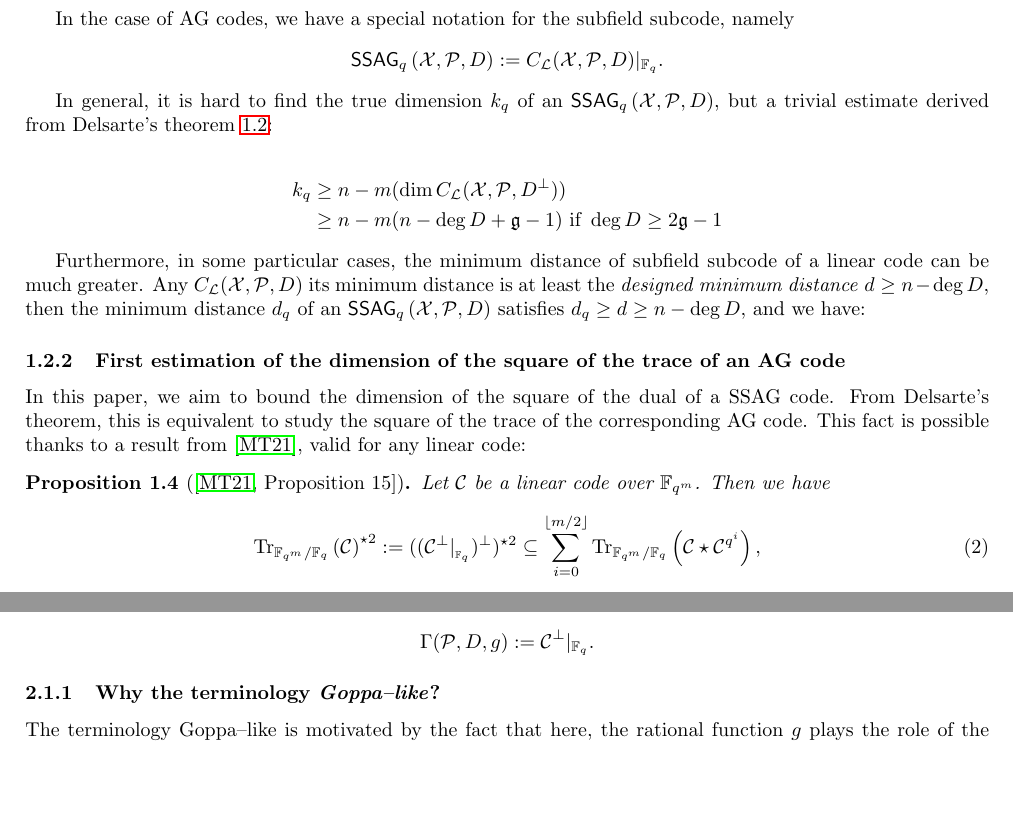
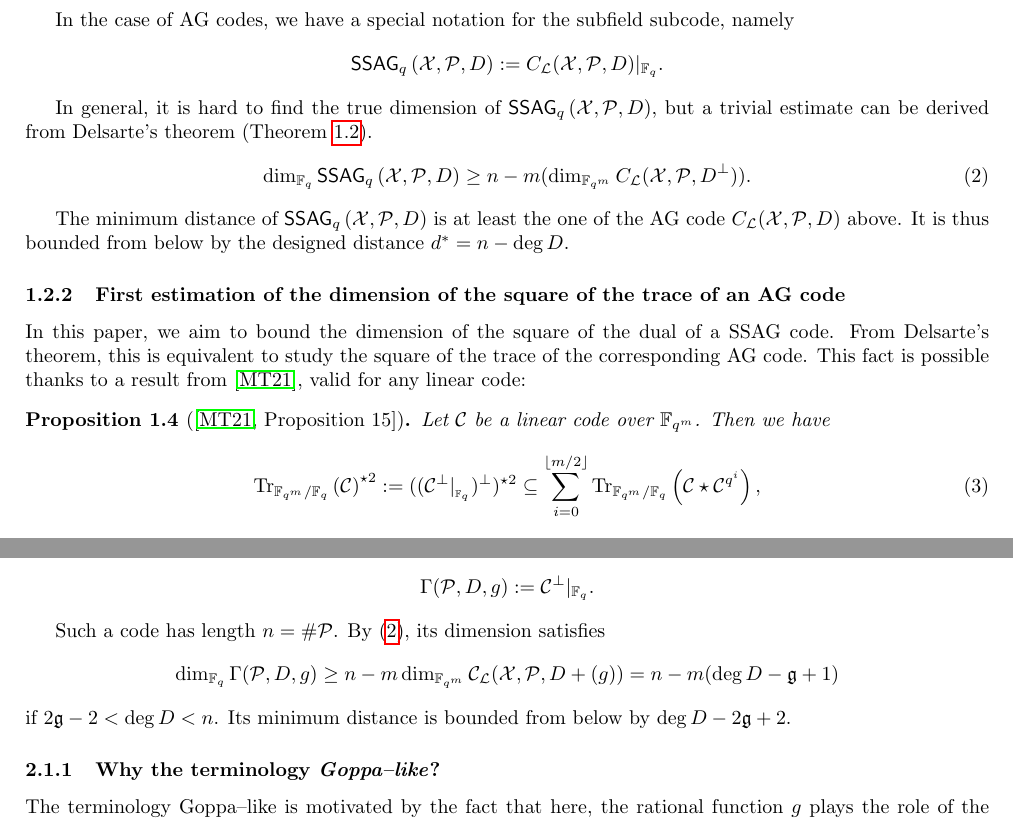
Before and after one commit to Reiikar/Distinguisher, a LaTeX paper (src/Hermitian_SSAG_distinguisher.tex): two parts of pages 4 and 6 of 17, joined at a grey line, cut so that both start at the same text, the shorter picture padded with empty space. Compiled offline with pdfLaTeX.

Commit message:
paramètres

```diff
--- a/src/Hermitian_SSAG_distinguisher.tex
+++ b/src/Hermitian_SSAG_distinguisher.tex
@@ -207,15 +208,12 @@ with $D^{\perp} = D_{\calP}-D+W$, where $D_{\calP} = \sum\limits_{P \in \calP} P
 In the case of AG codes, we have a special notation for the subfield subcode, namely
 \[\ssag{\calX,\calP,D} := C_{\calL}(\calX,\calP,D)|_{\fq}.\]
 
-In general, it is hard to find the true dimension $k_q$ of an $\ssag{\calX,\calP,D}$, but a trivial estimate derived from Delsarte's theorem \ref{th:delsarte}:
+In general, it is hard to find the true dimension of $\ssag{\calX,\calP,D}$, but a trivial estimate can be derived from Delsarte's theorem (Theorem~\ref{th:delsarte}).
+\begin{equation}\label{eq:dim_ssag}
+	\dim_{\fq} \ssag{\calX,\calP,D} \geq n - m(\dim_{\fqm} C_{\calL}(\calX,\calP,D^{\perp})).
+\end{equation}
 
-\begin{align*}
-	k_q &\geq n - m(\dim C_{\calL}(\calX,\calP,D^{\perp}))\\
-		&\geq n - m(n-\deg D+ \mathfrak{g}-1) \text{ if } \deg D \geq 2\mathfrak{g} -1
-\end{align*}
-
-
-Furthermore, in some particular cases, the minimum distance of subfield subcode of a linear code can be much greater. Any $C_{\calL}(\calX,\calP,D)$ its minimum distance is at least the \textit{designed minimum distance} $d \geq n-\deg D$, then  the minimum distance $d_q$ of an $\ssag{\calX,\calP,D}$ satisfies $d_q \geq d \geq n- \deg D$, and we have:
+The minimum distance of $\ssag{\calX,\calP,D}$ is at least the one of the AG code $C_{\calL}(\calX,\calP,D)$ above. It is thus bounded from below by the designed distance $d^*=n-\deg D$.% Furthermore, in some particular cases, the minimum distance of subfield subcode of a linear code can be much greater.
 
 
 \subsubsection{First estimation of the dimension of the square of the trace of an AG code}
@@ -324,8 +322,15 @@ Let $D$ be an effective divisor of positive degree $s$ on a smooth and irreducib
 \[\calC := \calC_{\calL}(\calX,\calP,D+(g))=\set{\left(f(P)g(P)^{-1}\right)_{P \in \calP} \mid f \in \calL(D)}.\]
 \begin{definition} \label{def:Goppa--like_AG_code}
 The Goppa--like AG code associated to $\calC$ is defined as the dual of its subfield subcode, \emph{i.e.}
-$$ \Gamma(\calP,D,g) := \calC^{\perp}|_{\fq}.$$
-\end{definition}
+\[ \Gamma(\calP,D,g) := \calC^{\perp}|_{\fq}.\]
+\end{definition}%
+%
+Such a code has length $n = \# \calP$. By \eqref{eq:dim_ssag}, its dimension satisfies
+\[\dim_{\fq} \Gamma(\calP,D,g) \geq n-m \dim_{\fqm} \calC_{\calL}(\calX,\calP,D+(g)) =n-m(\deg D - \mathfrak{g} +1 )\]
+if $2\mathfrak{g} - 2 < \deg D < n$. Its minimum distance is bounded from below by $\deg D - 2 \frak{g} + 2$.
+
+
+
 \subsubsection{Why the terminology \textit{Goppa--like}?}
 The terminology Goppa--like is motivated by the fact that here, the rational function $g$ plays the role of the Goppa polynomial. Goppa codes are nothing but Goppa--like AG codes from the projective line $\calX=\PP^1$. In fact, given $r \geq 0$, the Generalized Reed--Solomon (GRS) code of degree $r$, support $\mathbf{x} \in \fqm^n$ and multiplier $\mathbf{y} \in (\fqm^*)^n$ is defined as
 \[\GRS_r(\mathbf{x},\mathbf{y})=\{(y_1f(x_1),y_2f(x_2),\dots,y_nf(x_n)) \mid f \in \fqm[X] \text{ such that } \deg f < r \}.\]
```
Also changed, not shown: src/Hermitian_SSAG_distinguisher.tex (3 more changed lines).
